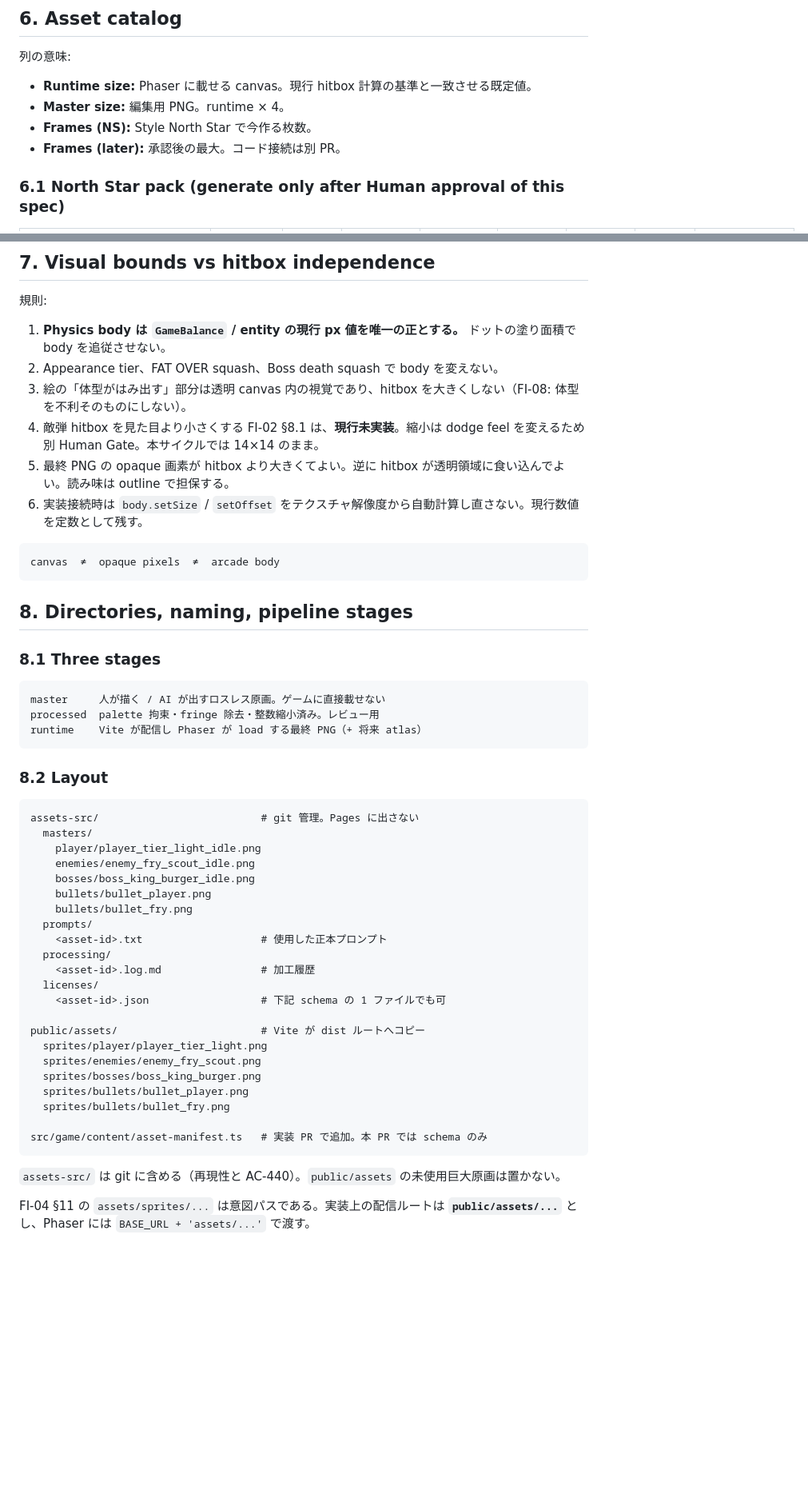
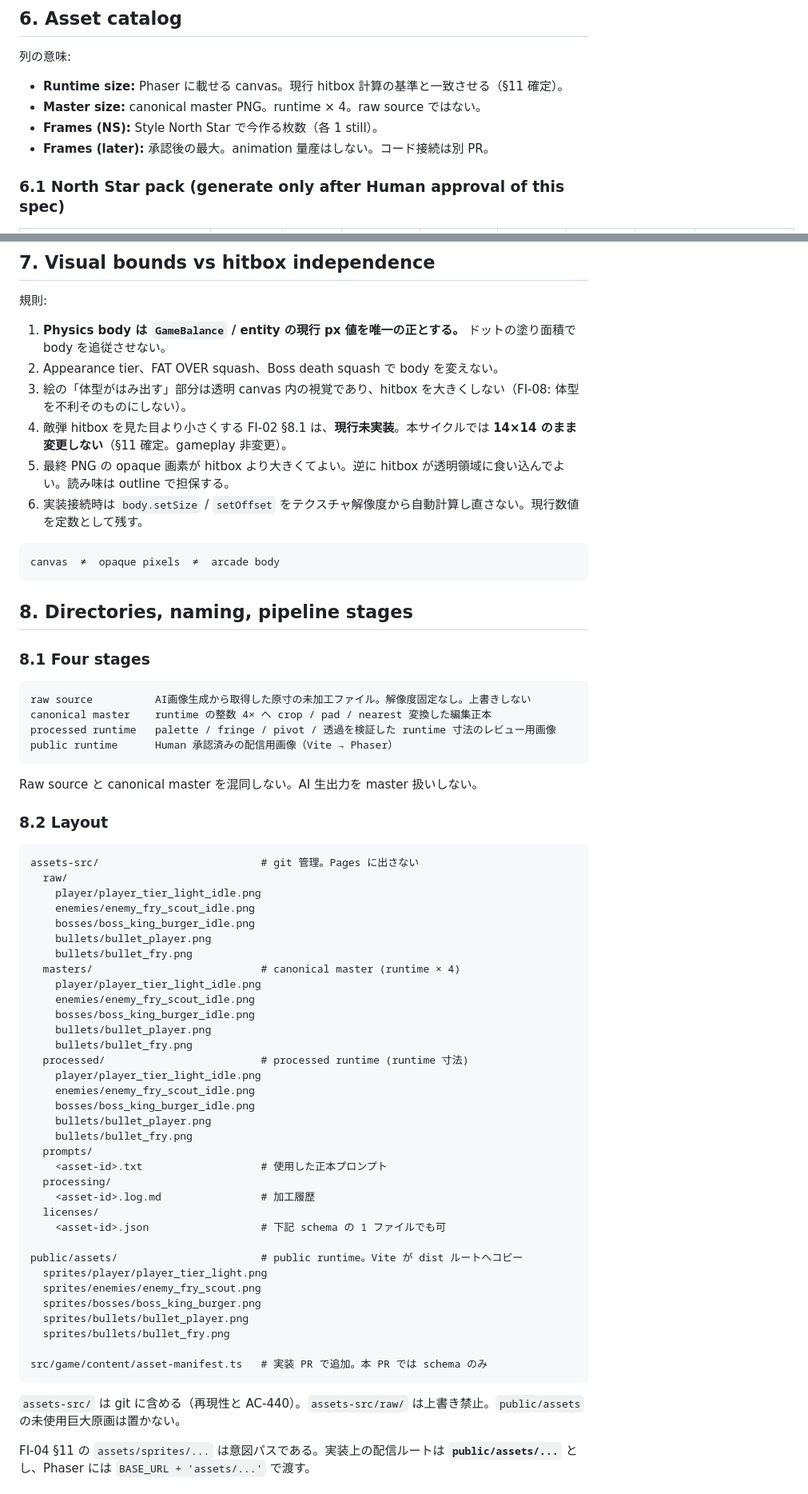
Before and after one commit to omatsu1301-collab/fat-invader, a Markdown page: docs/10_PIXEL_ASSET_SPEC.md, 2 parts joined by grey strips. Shown at 80% size. Rendered like a GitHub page; blank space fills up the shorter version.

````diff
--- a/docs/10_PIXEL_ASSET_SPEC.md
+++ b/docs/10_PIXEL_ASSET_SPEC.md
@@ -281,10 +282,10 @@ VFX particle（8×8 未満、半透明、hitbox なし）は敵弾より小さ
 
 列の意味:
 
-- **Runtime size:** Phaser に載せる canvas。現行 hitbox 計算の基準と一致させる既定値。
-- **Master size:** 編集用 PNG。runtime × 4。
-- **Frames (NS):** Style North Star で今作る枚数。
-- **Frames (later):** 承認後の最大。コード接続は別 PR。
+- **Runtime size:** Phaser に載せる canvas。現行 hitbox 計算の基準と一致させる（§11 確定）。
+- **Master size:** canonical master PNG。runtime × 4。raw source ではない。
+- **Frames (NS):** Style North Star で今作る枚数（各 1 still）。
+- **Frames (later):** 承認後の最大。animation 量産はしない。コード接続は別 PR。
 
 ### 6.1 North Star pack (generate only after Human approval of this spec)
 
@@ -329,7 +332,7 @@ FAT OVER 専用シートを足しても `fatOverHoldMs` と「満腹につき、
 1. **Physics body は `GameBalance` / entity の現行 px 値を唯一の正とする。** ドットの塗り面積で body を追従させない。
 2. Appearance tier、FAT OVER squash、Boss death squash で body を変えない。
 3. 絵の「体型がはみ出す」部分は透明 canvas 内の視覚であり、hitbox を大きくしない（FI-08: 体型を不利そのものにしない）。
-4. 敵弾 hitbox を見た目より小さくする FI-02 §8.1 は、**現行未実装**。縮小は dodge feel を変えるため別 Human Gate。本サイクルでは 14×14 のまま。
+4. 敵弾 hitbox を見た目より小さくする FI-02 §8.1 は、**現行未実装**。本サイクルでは **14×14 のまま変更しない**（§11 確定。gameplay 非変更）。
 5. 最終 PNG の opaque 画素が hitbox より大きくてよい。逆に hitbox が透明領域に食い込んでよい。読み味は outline で担保する。
 6. 実装接続時は `body.setSize` / `setOffset` をテクスチャ解像度から自動計算し直さない。現行数値を定数として残す。
 
@@ -339,19 +342,34 @@ canvas  ≠  opaque pixels  ≠  arcade body
 
 ## 8. Directories, naming, pipeline stages
 
-### 8.1 Three stages
+### 8.1 Four stages
 
 ```text
-master     人が描く / AI が出すロスレス原画。ゲームに直接載せない
-processed  palette 拘束・fringe 除去・整数縮小済み。レビュー用
-runtime    Vite が配信し Phaser が load する最終 PNG（+ 将来 atlas）
+raw source          AI画像生成から取得した原寸の未加工ファイル。解像度固定なし。上書きしない
+canonical master    runtime の整数 4× へ crop / pad / nearest 変換した編集正本
+processed runtime   palette / fringe / pivot / 透過を検証した runtime 寸法のレビュー用画像
+public runtime      Human 承認済みの配信用画像（Vite → Phaser）
 ```
+
+Raw source と canonical master を混同しない。AI 生出力を master 扱いしない。
 
 ### 8.2 Layout
 
 ```text
 assets-src/                          # git 管理。Pages に出さない
-  masters/
+  raw/
+    player/player_tier_light_idle.png
+    enemies/enemy_fry_scout_idle.png
+    bosses/boss_king_burger_idle.png
+    bullets/bullet_player.png
+    bullets/bullet_fry.png
+  masters/                           # canonical master (runtime × 4)
+    player/player_tier_light_idle.png
+    enemies/enemy_fry_scout_idle.png
+    bosses/boss_king_burger_idle.png
+    bullets/bullet_player.png
+    bullets/bullet_fry.png
+  processed/                         # processed runtime (runtime 寸法)
     player/player_tier_light_idle.png
     enemies/enemy_fry_scout_idle.png
     bosses/boss_king_burger_idle.png
@@ -364,7 +382,7 @@ assets-src/                          # git 管理。Pages に出さない
   licenses/
     <asset-id>.json                  # 下記 schema の 1 ファイルでも可
 
-public/assets/                       # Vite が dist ルートへコピー
+public/assets/                       # public runtime。Vite が dist ルートへコピー
   sprites/player/player_tier_light.png
   sprites/enemies/enemy_fry_scout.png
   sprites/bosses/boss_king_burger.png
@@ -374,7 +392,7 @@ public/assets/                       # Vite が dist ルートへコピー
 src/game/content/asset-manifest.ts   # 実装 PR で追加。本 PR では schema のみ
 ```
 
-`assets-src/` は git に含める（再現性と AC-440）。`public/assets` の未使用巨大原画は置かない。
+`assets-src/` は git に含める（再現性と AC-440）。`assets-src/raw/` は上書き禁止。`public/assets` の未使用巨大原画は置かない。
 
 FI-04 §11 の `assets/sprites/...` は意図パスである。実装上の配信ルートは **`public/assets/...`** とし、Phaser には `BASE_URL + 'assets/...'` で渡す。
 
````
Also changed, not shown: other parts of docs/10_PIXEL_ASSET_SPEC.md (+99 -63 lines), docs/09_ART_ASSET_INVENTORY.md (+1 -1 lines).
